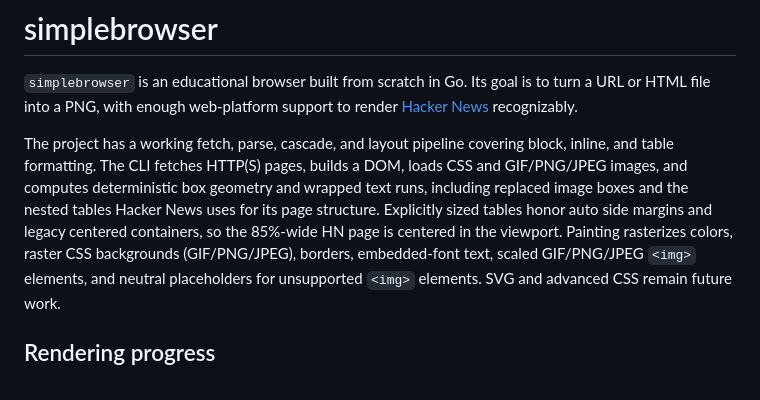
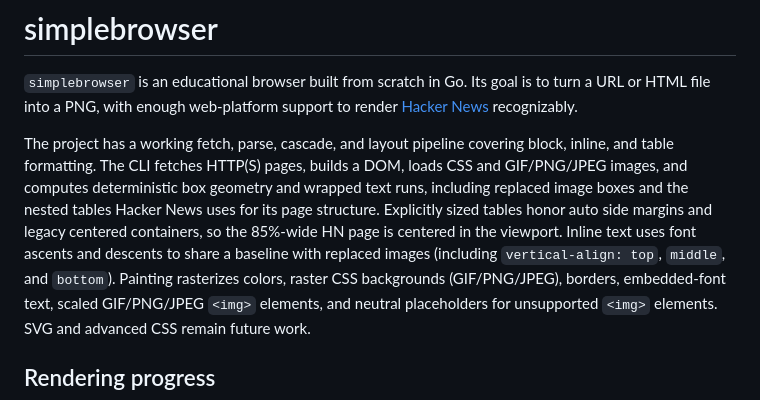
Before and after one commit to lukehoban/simplebrowser, a Markdown page: README.md, the part around the change. Drawn GitHub-style.

Commit message:
Align inline images to line baselines

```diff
--- a/README.md
+++ b/README.md
@@ -10,7 +10,9 @@ DOM, loads CSS and GIF/PNG/JPEG images, and computes deterministic box geometry
 and wrapped text runs, including replaced image boxes and the nested tables
 Hacker News uses for its page structure. Explicitly sized tables honor auto
 side margins and legacy centered containers, so the 85%-wide HN page is
-centered in the viewport. Painting rasterizes colors, raster CSS backgrounds
+centered in the viewport. Inline text uses font ascents and descents to share
+a baseline with replaced images (including `vertical-align: top`, `middle`,
+and `bottom`). Painting rasterizes colors, raster CSS backgrounds
 (GIF/PNG/JPEG), borders, embedded-font text, scaled GIF/PNG/JPEG `<img>`
 elements, and neutral placeholders for unsupported `<img>` elements. SVG and
 advanced CSS remain future work.
```
Also changed, not shown: docs/screenshots/hn-fixture.png, 2 other files.
